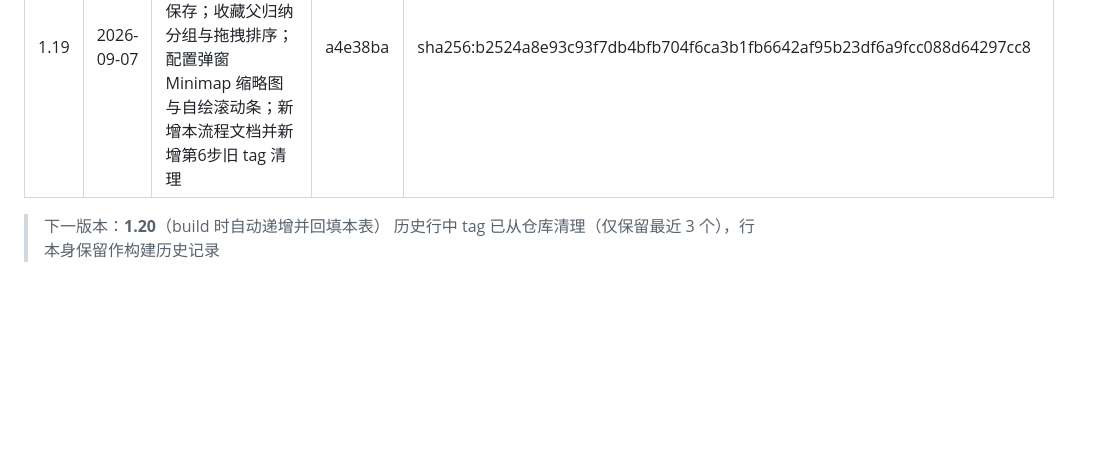
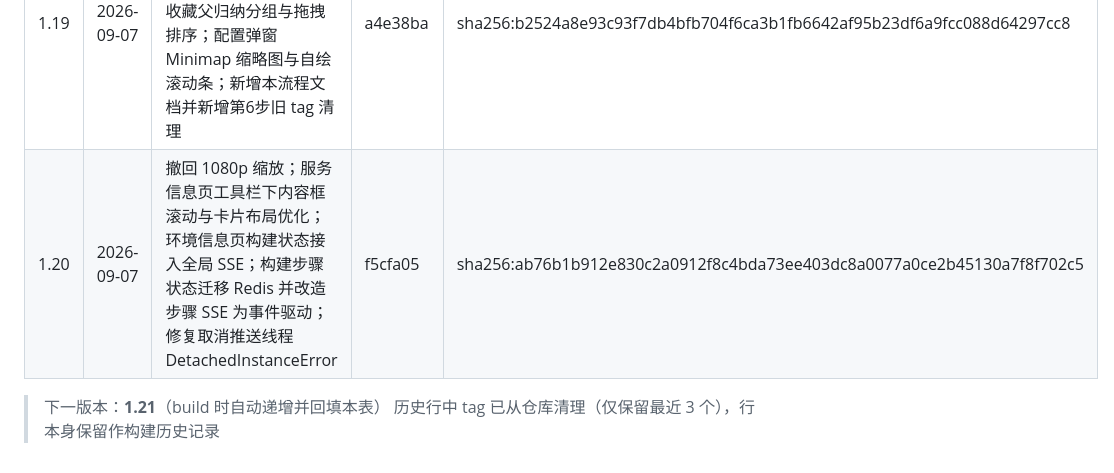
Before and after one commit to Anesthesia-fanruoxi/ops-platform, a Markdown page: workflow/build-release.md, the part around the change. Rendered like a GitHub page; blank space fills up the shorter version.

Commit message:
回填镜像 1.20 构建记录

```diff
--- a/workflow/build-release.md
+++ b/workflow/build-release.md
@@ -50,6 +50,7 @@ DELETE {harbor}/api/v2.0/projects/middleware/repositories/ops-platform/artifacts
 | 1.17 | — | —（历史版本，未在本表记录） | — | — |
 | 1.18 | 2026-09-03 | 服务信息页拆分 12 个 serviceinfo/ 模块（mixin 架构）；Nacos 编辑器单滚动体 transform 同步；发布对比 LCS 死循环修复；日志目录搜索定位与深色样式统一 | 2ab724b | sha256:f6a4312e42317d278590f4c0feae06a562776ce6aa1dc8b733e9a0d51f612ce2 |
 | 1.19 | 2026-09-07 | 1080p 缩放体系；Nacos/ConfigMap 入口环境级判定与 ConfigMap 编辑保存；收藏父归纳分组与拖拽排序；配置弹窗 Minimap 缩略图与自绘滚动条；新增本流程文档并新增第6步旧 tag 清理 | a4e38ba | sha256:b2524a8e93c93f7db4bfb704f6ca3b1fb6642af95b23df6a9fcc088d64297cc8 |
+| 1.20 | 2026-09-07 | 撤回 1080p 缩放；服务信息页工具栏下内容框滚动与卡片布局优化；环境信息页构建状态接入全局 SSE；构建步骤状态迁移 Redis 并改造步骤 SSE 为事件驱动；修复取消推送线程 DetachedInstanceError | f5cfa05 | sha256:ab76b1b912e830c2a0912f8c4bda73ee403dc8a0077a0ce2b45130a7f8f702c5 |
 
-> 下一版本：**1.20**（build 时自动递增并回填本表）
+> 下一版本：**1.21**（build 时自动递增并回填本表）
 > 历史行中 tag 已从仓库清理（仅保留最近 3 个），行本身保留作构建历史记录
```
